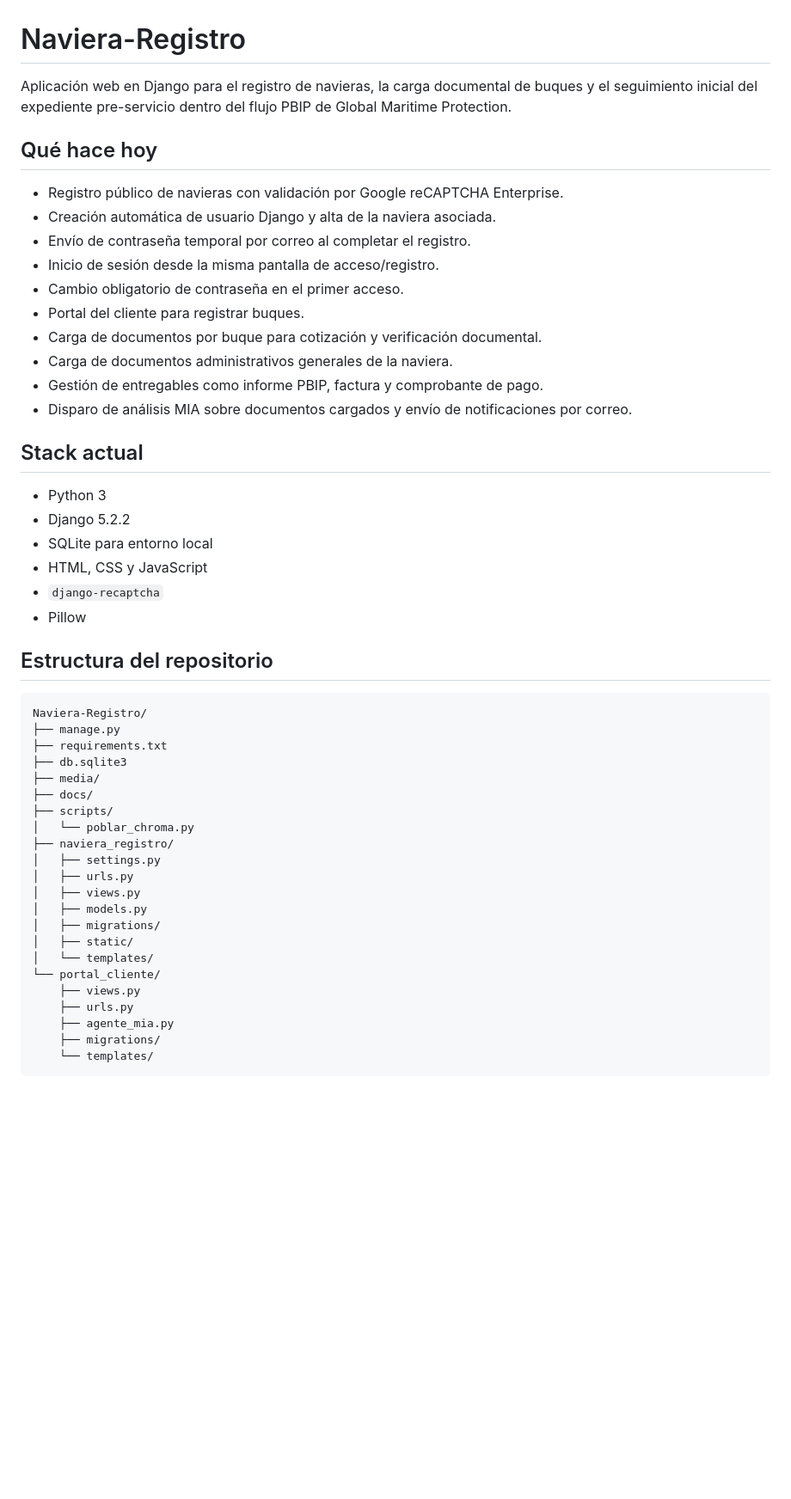
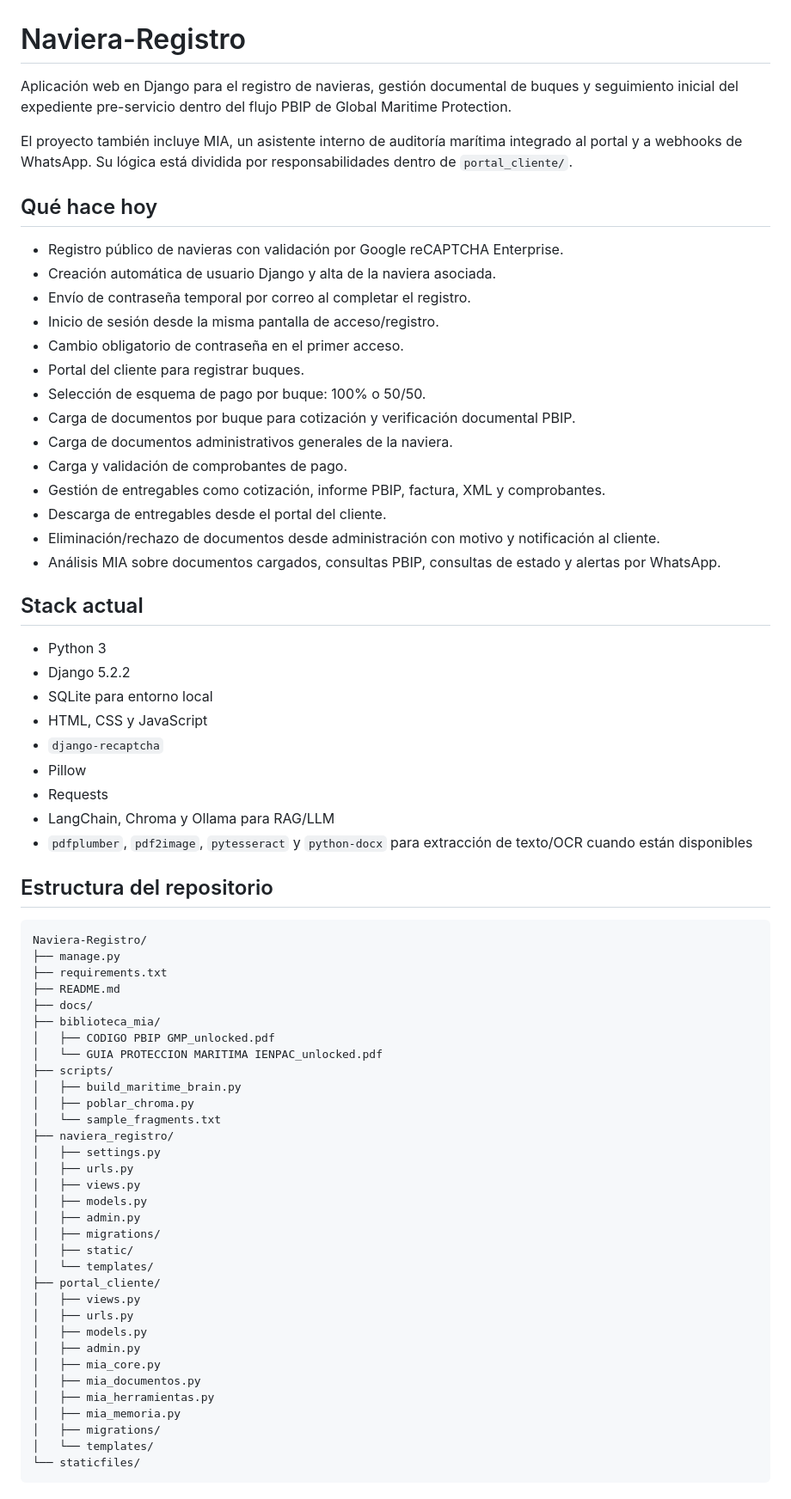
Before and after one commit to aquariustech12/Naviera-Registro, a Markdown page: README.md, the part around one of its changes. Shown at 86% size. GitHub-like rendering; blank space fills up the shorter version.

Commit message:
Actualiza README con estructura actual

````diff
--- a/README.md
+++ b/README.md
@@ -1,6 +1,8 @@
 # Naviera-Registro
 
-Aplicación web en Django para el registro de navieras, la carga documental de buques y el seguimiento inicial del expediente pre-servicio dentro del flujo PBIP de Global Maritime Protection.
+Aplicación web en Django para el registro de navieras, gestión documental de buques y seguimiento inicial del expediente pre-servicio dentro del flujo PBIP de Global Maritime Protection.
+
+El proyecto también incluye MIA, un asistente interno de auditoría marítima integrado al portal y a webhooks de WhatsApp. Su lógica está dividida por responsabilidades dentro de `portal_cliente/`.
 
 ## Qué hace hoy
 
@@ -10,10 +12,14 @@ Aplicación web en Django para el registro de navieras, la carga documental de b
 - Inicio de sesión desde la misma pantalla de acceso/registro.
 - Cambio obligatorio de contraseña en el primer acceso.
 - Portal del cliente para registrar buques.
-- Carga de documentos por buque para cotización y verificación documental.
+- Selección de esquema de pago por buque: 100% o 50/50.
+- Carga de documentos por buque para cotización y verificación documental PBIP.
 - Carga de documentos administrativos generales de la naviera.
-- Gestión de entregables como informe PBIP, factura y comprobante de pago.
-- Disparo de análisis MIA sobre documentos cargados y envío de notificaciones por correo.
+- Carga y validación de comprobantes de pago.
+- Gestión de entregables como cotización, informe PBIP, factura, XML y comprobantes.
+- Descarga de entregables desde el portal del cliente.
+- Eliminación/rechazo de documentos desde administración con motivo y notificación al cliente.
+- Análisis MIA sobre documentos cargados, consultas PBIP, consultas de estado y alertas por WhatsApp.
 
 ## Stack actual
 
@@ -23,6 +29,9 @@ Aplicación web en Django para el registro de navieras, la carga documental de b
 - HTML, CSS y JavaScript
 - `django-recaptcha`
 - Pillow
+- Requests
+- LangChain, Chroma y Ollama para RAG/LLM
+- `pdfplumber`, `pdf2image`, `pytesseract` y `python-docx` para extracción de texto/OCR cuando están disponibles
 
 ## Estructura del repositorio
 
@@ -30,23 +39,34 @@ Aplicación web en Django para el registro de navieras, la carga documental de b
 Naviera-Registro/
 ├── manage.py
 ├── requirements.txt
-├── db.sqlite3
-├── media/
+├── README.md
 ├── docs/
+├── biblioteca_mia/
+│   ├── CODIGO PBIP GMP_unlocked.pdf
+│   └── GUIA PROTECCION MARITIMA IENPAC_unlocked.pdf
 ├── scripts/
-│   └── poblar_chroma.py
+│   ├── build_maritime_brain.py
+│   ├── poblar_chroma.py
+│   └── sample_fragments.txt
 ├── naviera_registro/
 │   ├── settings.py
 │   ├── urls.py
 │   ├── views.py
 │   ├── models.py
+│   ├── admin.py
 │   ├── migrations/
 │   ├── static/
 │   └── templates/
-└── portal_cliente/
-    ├── views.py
-    ├── urls.py
-    ├── agente_mia.py
-    ├── migrations/
-    └── templates/
+├── portal_cliente/
+│   ├── views.py
+│   ├── urls.py
+│   ├── models.py
+│   ├── admin.py
+│   ├── mia_core.py
+│   ├── mia_documentos.py
+│   ├── mia_herramientas.py
+│   ├── mia_memoria.py
+│   ├── migrations/
+│   └── templates/
+└── staticfiles/
 ```
````
Also changed, not shown: other parts of README.md (+81 -27 lines).
